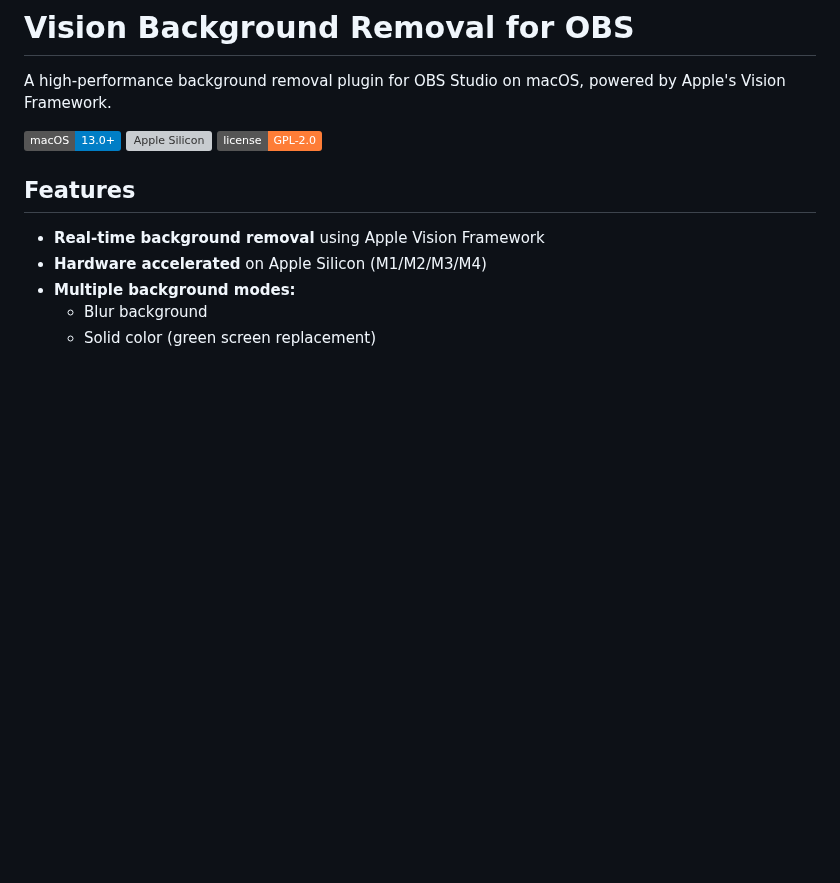
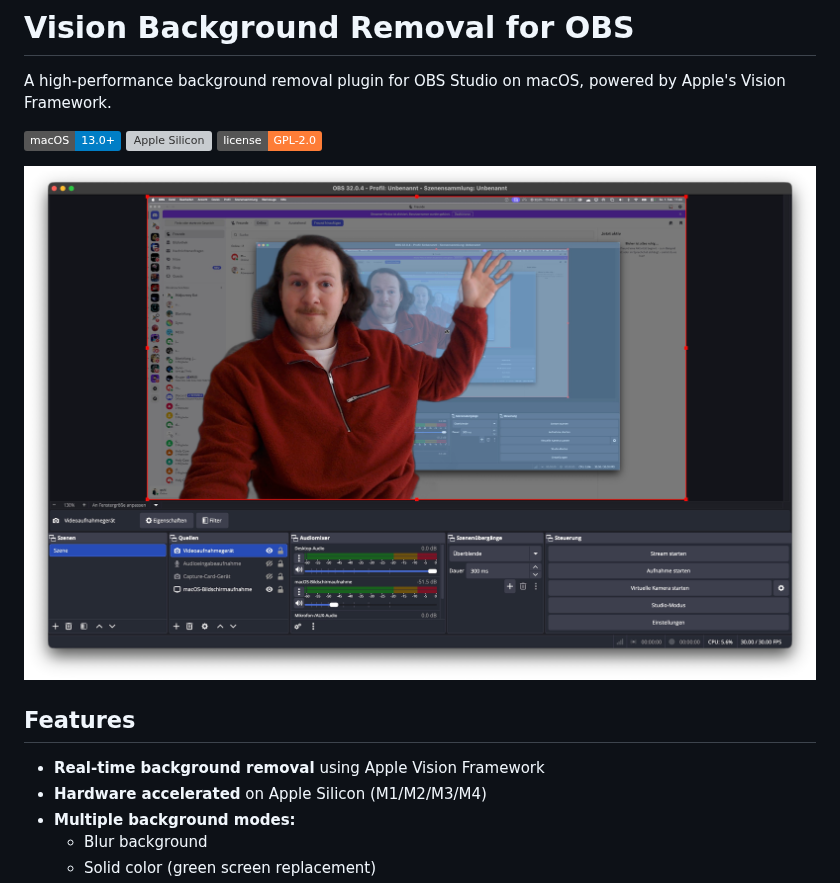
Before and after one commit to qshiqshi/vision-background-removal, a Markdown page: README.md, the part around the change. GitHub-like rendering; pictures changed too: assets/screenshot.jpg (added); badges without logos; blank space fills up the shorter version; grey boxes are pictures that could not be loaded.

Commit message:
Add screenshot to README

```diff
--- a/README.md
+++ b/README.md
@@ -5,6 +5,8 @@ A high-performance background removal plugin for OBS Studio on macOS, powered by
 ![macOS](https://img.shields.io/badge/macOS-13.0+-blue)
 ![Apple Silicon](https://img.shields.io/badge/Apple%20Silicon-M1%2FM2%2FM3%2FM4-green)
 ![License](https://img.shields.io/badge/license-GPL--2.0-orange)
+
+![Vision Background Removal Screenshot](assets/screenshot.jpg)
 
 ## Features
 
```
Also changed, not shown: 1 other file.
